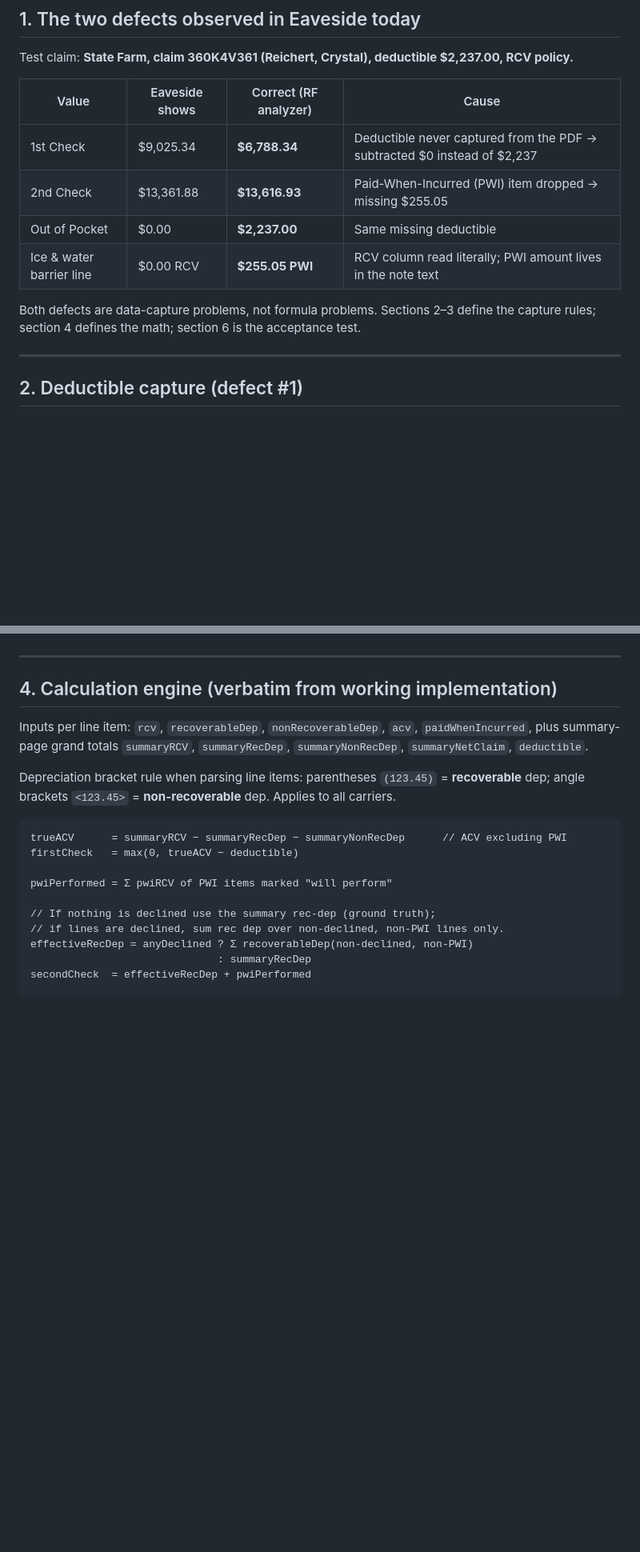
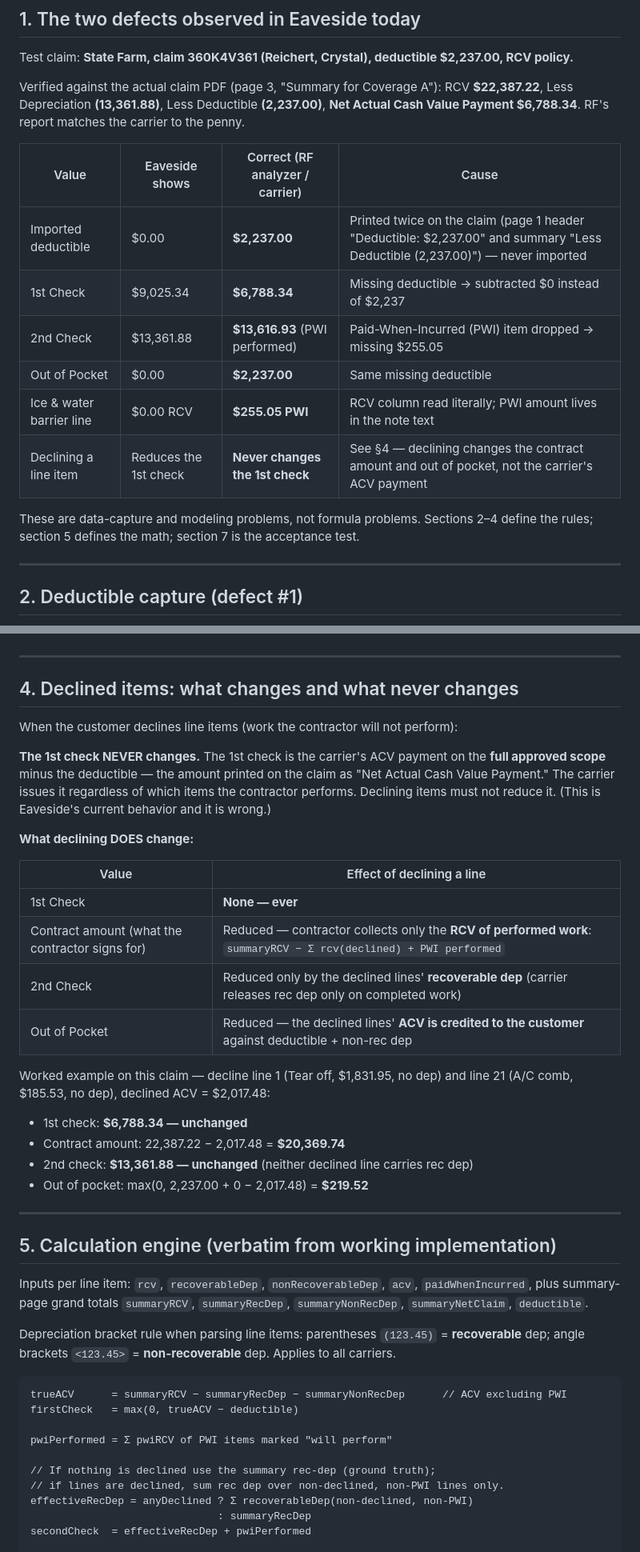
Before and after one commit to gdavis-roofing/rf-daily-tracker, a Markdown page: EAVESIDE_CLAIM_ANALYZER_HANDOFF.md, 2 parts joined by grey strips. Shown at 80% size. Drawn GitHub-style; blank space fills up the shorter version.

```diff
--- a/EAVESIDE_CLAIM_ANALYZER_HANDOFF.md
+++ b/EAVESIDE_CLAIM_ANALYZER_HANDOFF.md
@@ -10,14 +10,18 @@
 
 Test claim: **State Farm, claim 360K4V361 (Reichert, Crystal), deductible $2,237.00, RCV policy.**
 
-| Value | Eaveside shows | Correct (RF analyzer) | Cause |
+Verified against the actual claim PDF (page 3, "Summary for Coverage A"): RCV **$22,387.22**, Less Depreciation **(13,361.88)**, Less Deductible **(2,237.00)**, **Net Actual Cash Value Payment $6,788.34**. RF's report matches the carrier to the penny.
+
+| Value | Eaveside shows | Correct (RF analyzer / carrier) | Cause |
 |---|---|---|---|
-| 1st Check | $9,025.34 | **$6,788.34** | Deductible never captured from the PDF → subtracted $0 instead of $2,237 |
-| 2nd Check | $13,361.88 | **$13,616.93** | Paid-When-Incurred (PWI) item dropped → missing $255.05 |
+| Imported deductible | $0.00 | **$2,237.00** | Printed twice on the claim (page 1 header "Deductible: $2,237.00" and summary "Less Deductible (2,237.00)") — never imported |
+| 1st Check | $9,025.34 | **$6,788.34** | Missing deductible → subtracted $0 instead of $2,237 |
+| 2nd Check | $13,361.88 | **$13,616.93** (PWI performed) | Paid-When-Incurred (PWI) item dropped → missing $255.05 |
 | Out of Pocket | $0.00 | **$2,237.00** | Same missing deductible |
 | Ice & water barrier line | $0.00 RCV | **$255.05 PWI** | RCV column read literally; PWI amount lives in the note text |
+| Declining a line item | Reduces the 1st check | **Never changes the 1st check** | See §4 — declining changes the contract amount and out of pocket, not the carrier's ACV payment |
 
-Both defects are data-capture problems, not formula problems. Sections 2–3 define the capture rules; section 4 defines the math; section 6 is the acceptance test.
+These are data-capture and modeling problems, not formula problems. Sections 2–4 define the rules; section 5 defines the math; section 7 is the acceptance test.
 
 ---
 
@@ -56,7 +64,31 @@ Special case: if the summary page has a "Dwelling – Ordinance or Law – Code
 
 ---
 
-## 4. Calculation engine (verbatim from working implementation)
+## 4. Declined items: what changes and what never changes
+
+When the customer declines line items (work the contractor will not perform):
+
+**The 1st check NEVER changes.** The 1st check is the carrier's ACV payment on the **full approved scope** minus the deductible — the amount printed on the claim as "Net Actual Cash Value Payment." The carrier issues it regardless of which items the contractor performs. Declining items must not reduce it. (This is Eaveside's current behavior and it is wrong.)
+
+**What declining DOES change:**
+
+| Value | Effect of declining a line |
+|---|---|
+| 1st Check | **None — ever** |
+| Contract amount (what the contractor signs for) | Reduced — contractor collects only the **RCV of performed work**: `summaryRCV − Σ rcv(declined) + PWI performed` |
+| 2nd Check | Reduced only by the declined lines' **recoverable dep** (carrier releases rec dep only on completed work) |
+| Out of Pocket | Reduced — the declined lines' **ACV is credited to the customer** against deductible + non-rec dep |
+
+Worked example on this claim — decline line 1 (Tear off, $1,831.95, no dep) and line 21 (A/C comb, $185.53, no dep), declined ACV = $2,017.48:
+
+- 1st check: **$6,788.34 — unchanged**
+- Contract amount: 22,387.22 − 2,017.48 = **$20,369.74**
+- 2nd check: **$13,361.88 — unchanged** (neither declined line carries rec dep)
+- Out of pocket: max(0, 2,237.00 + 0 − 2,017.48) = **$219.52**
+
+---
+
+## 5. Calculation engine (verbatim from working implementation)
 
 Inputs per line item: `rcv`, `recoverableDep`, `nonRecoverableDep`, `acv`, `paidWhenIncurred`, plus summary-page grand totals `summaryRCV`, `summaryRecDep`, `summaryNonRecDep`, `summaryNetClaim`, `deductible`.
 
```
Also changed, not shown: other parts of EAVESIDE_CLAIM_ANALYZER_HANDOFF.md (+22 -8 lines).
